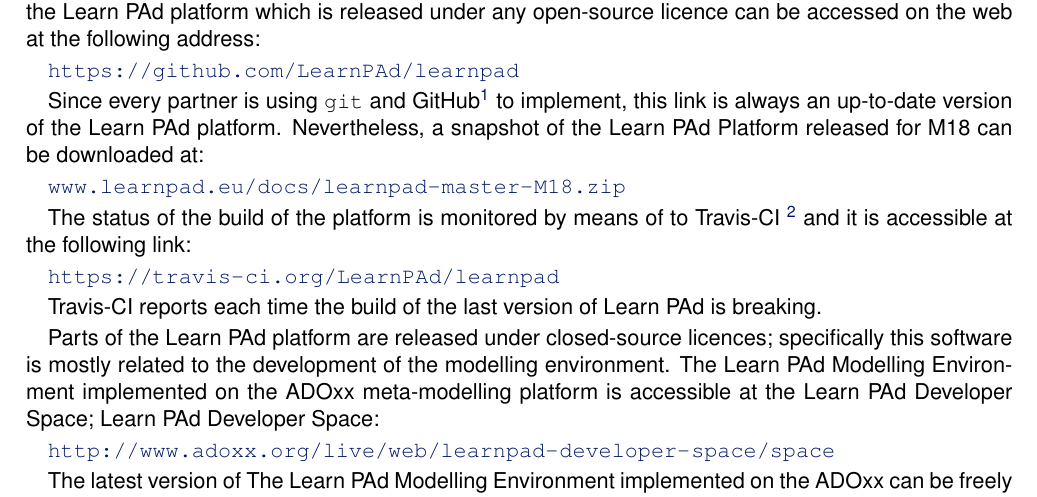
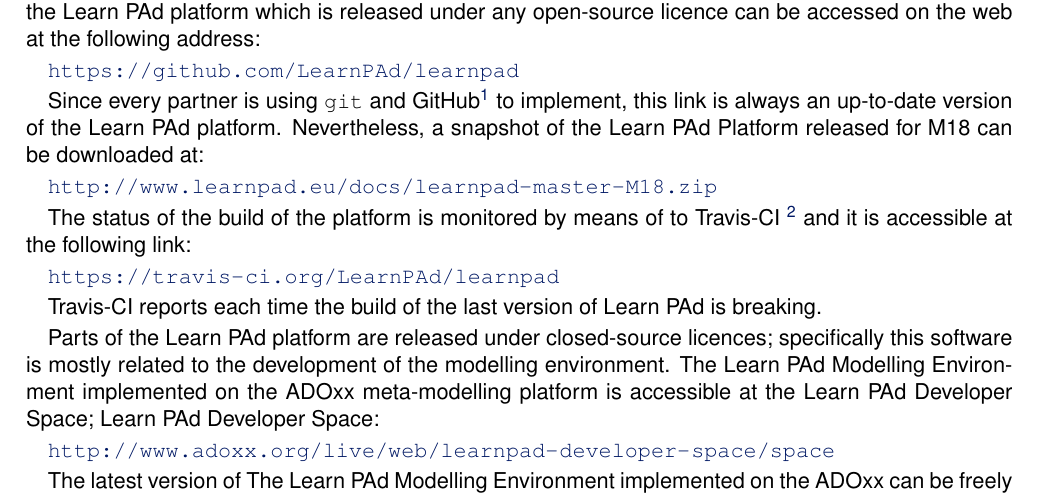
Before and after one commit to LearnPAd/d2.2, a LaTeX document (d2.2.tex): part of page 11 of 17, cut so that both start at the same text. Compiled offline with pdfLaTeX.

Commit message:
small fix on a URL

```diff
--- a/d2.2.tex
+++ b/d2.2.tex
@@ -193,7 +193,7 @@
 Nevertheless, a snapshot of the \learnpad Platform released for M18
 can be downloaded at:
 
-\url{www.learnpad.eu/docs/learnpad-master-M18.zip}
+\url{http://www.learnpad.eu/docs/learnpad-master-M18.zip}
 
 The status of the build of the platform is monitored by means of to
 Travis-CI~\footnote{\url{https://travis-ci.org/}} and it is accessible at the
```
